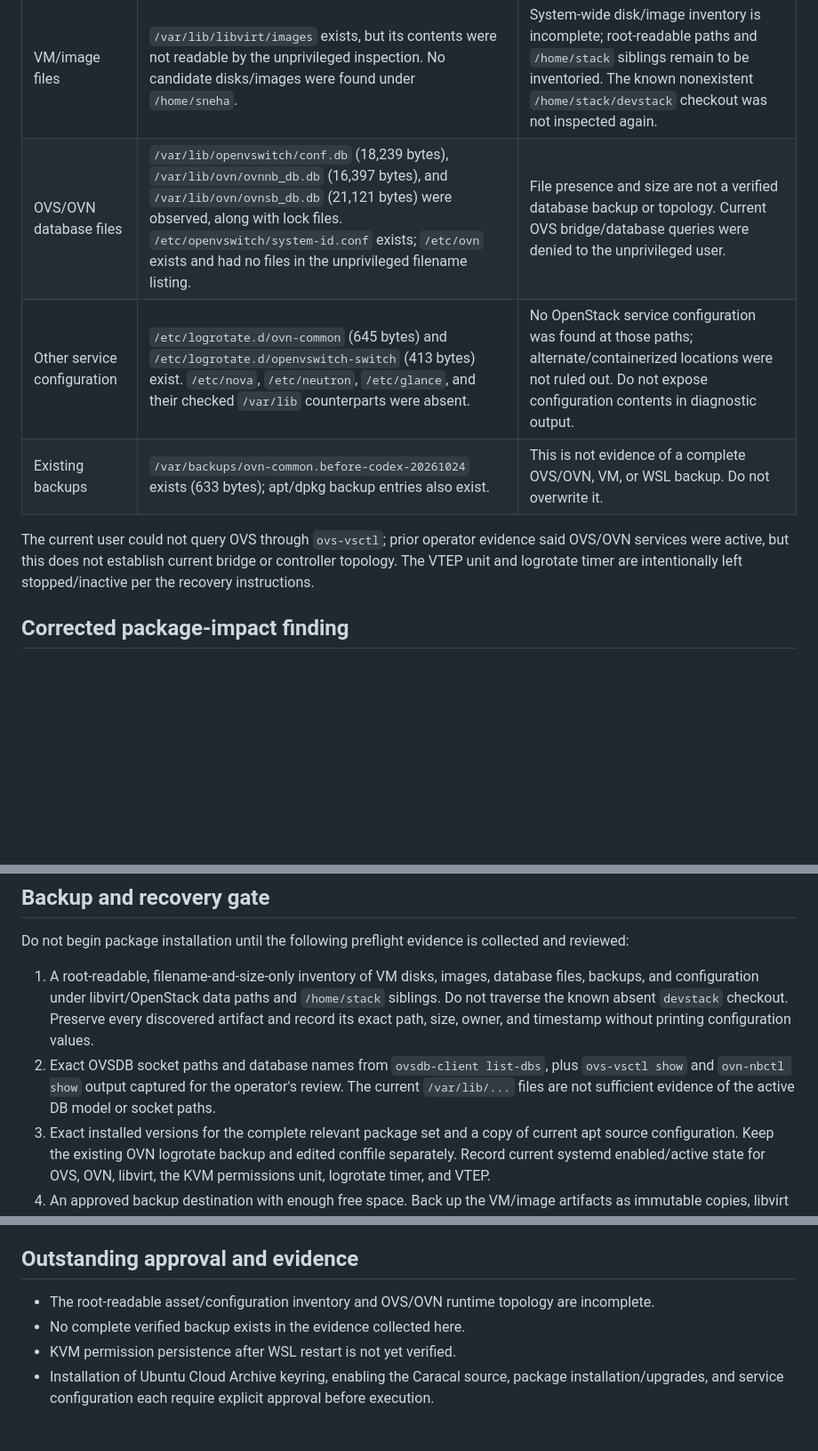
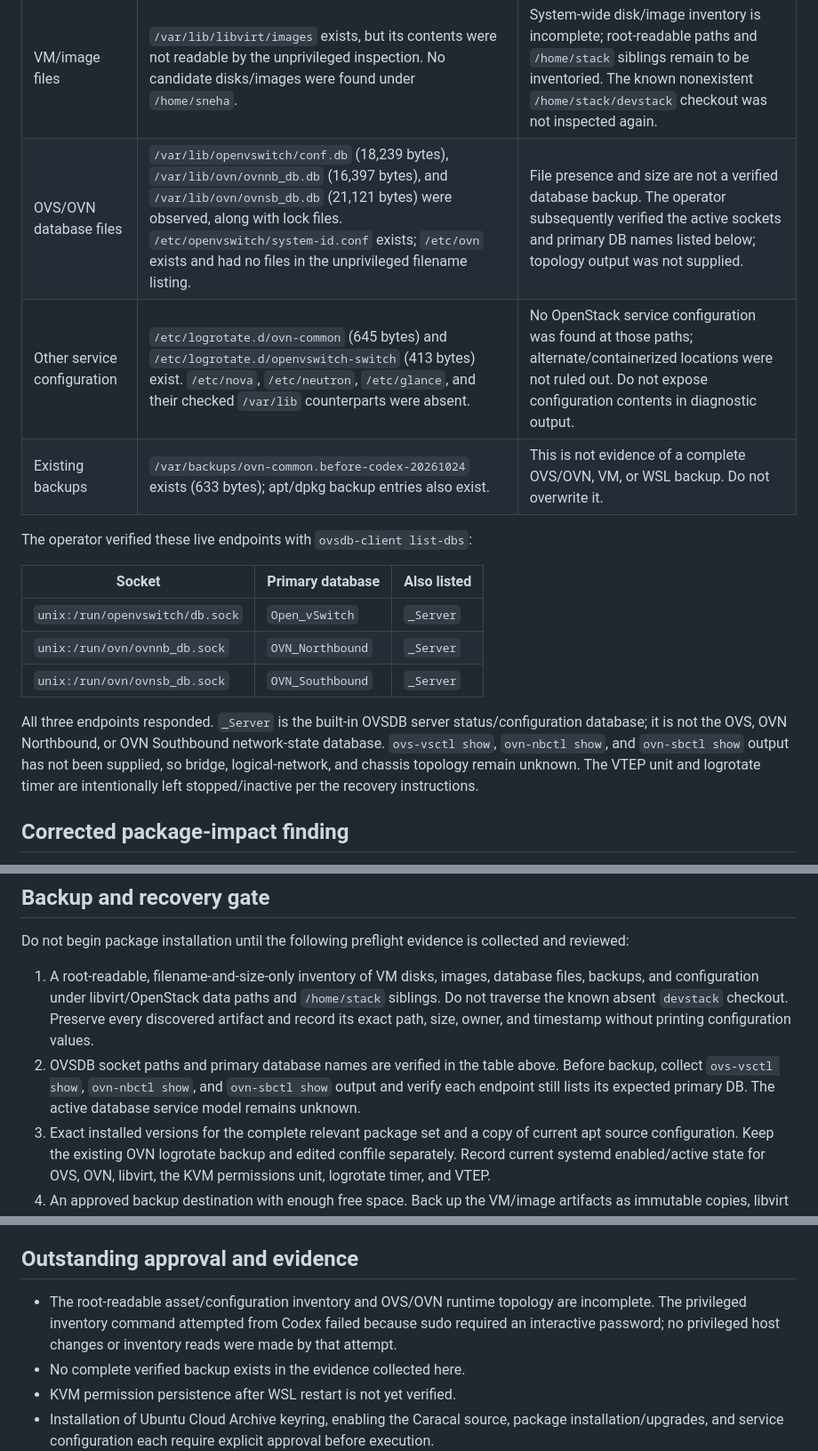
Before and after one commit to nagasaisneha/openstack-cloud-poc, a Markdown page: docs/architecture/task11-host-recovery-and-installation-gate.md, 3 parts joined by grey strips. Shown at 89% size. Drawn GitHub-style; blank space fills up the shorter version.

Commit message:
docs: prepare OVS and OVN pre-upgrade backup gate

```diff
--- a/docs/architecture/task11-host-recovery-and-installation-gate.md
+++ b/docs/architecture/task11-host-recovery-and-installation-gate.md
@@ -23,11 +23,19 @@ Independent read-only inspection of systemd properties also returned `LoadState=
 | libvirt networks | `default` is persistent, active, and autostarted; its definition uses NAT on `virbr0` and `192.168.122.0/24` with DHCP range `.2`–`.254`. | Do not replace or reconfigure it without approval. |
 | libvirt storage pools | `virsh pool-list --all` listed none; querying volume list for pool `default` returned “Storage pool not found.” | No VM or disk inventory follows from the absence of a pool. |
 | VM/image files | `/var/lib/libvirt/images` exists, but its contents were not readable by the unprivileged inspection. No candidate disks/images were found under `/home/sneha`. | System-wide disk/image inventory is incomplete; root-readable paths and `/home/stack` siblings remain to be inventoried. The known nonexistent `/home/stack/devstack` checkout was not inspected again. |
-| OVS/OVN database files | `/var/lib/openvswitch/conf.db` (18,239 bytes), `/var/lib/ovn/ovnnb_db.db` (16,397 bytes), and `/var/lib/ovn/ovnsb_db.db` (21,121 bytes) were observed, along with lock files. `/etc/openvswitch/system-id.conf` exists; `/etc/ovn` exists and had no files in the unprivileged filename listing. | File presence and size are not a verified database backup or topology. Current OVS bridge/database queries were denied to the unprivileged user. |
+| OVS/OVN database files | `/var/lib/openvswitch/conf.db` (18,239 bytes), `/var/lib/ovn/ovnnb_db.db` (16,397 bytes), and `/var/lib/ovn/ovnsb_db.db` (21,121 bytes) were observed, along with lock files. `/etc/openvswitch/system-id.conf` exists; `/etc/ovn` exists and had no files in the unprivileged filename listing. | File presence and size are not a verified database backup. The operator subsequently verified the active sockets and primary DB names listed below; topology output was not supplied. |
 | Other service configuration | `/etc/logrotate.d/ovn-common` (645 bytes) and `/etc/logrotate.d/openvswitch-switch` (413 bytes) exist. `/etc/nova`, `/etc/neutron`, `/etc/glance`, and their checked `/var/lib` counterparts were absent. | No OpenStack service configuration was found at those paths; alternate/containerized locations were not ruled out. Do not expose configuration contents in diagnostic output. |
 | Existing backups | `/var/backups/ovn-common.before-codex-20261024` exists (633 bytes); apt/dpkg backup entries also exist. | This is not evidence of a complete OVS/OVN, VM, or WSL backup. Do not overwrite it. |
 
-The current user could not query OVS through `ovs-vsctl`; prior operator evidence said OVS/OVN services were active, but this does not establish current bridge or controller topology. The VTEP unit and logrotate timer are intentionally left stopped/inactive per the recovery instructions.
+The operator verified these live endpoints with `ovsdb-client list-dbs`:
+
+| Socket | Primary database | Also listed |
+|---|---|---|
+| `unix:/run/openvswitch/db.sock` | `Open_vSwitch` | `_Server` |
+| `unix:/run/ovn/ovnnb_db.sock` | `OVN_Northbound` | `_Server` |
+| `unix:/run/ovn/ovnsb_db.sock` | `OVN_Southbound` | `_Server` |
+
+All three endpoints responded. `_Server` is the built-in OVSDB server status/configuration database; it is not the OVS, OVN Northbound, or OVN Southbound network-state database. `ovs-vsctl show`, `ovn-nbctl show`, and `ovn-sbctl show` output has not been supplied, so bridge, logical-network, and chassis topology remain unknown. The VTEP unit and logrotate timer are intentionally left stopped/inactive per the recovery instructions.
 
 ## Corrected package-impact finding
 
@@ -42,7 +50,7 @@ The actual system's `apt` source configuration must not be changed until a backu
 Do not begin package installation until the following preflight evidence is collected and reviewed:
 
 1. A root-readable, filename-and-size-only inventory of VM disks, images, database files, backups, and configuration under libvirt/OpenStack data paths and `/home/stack` siblings. Do not traverse the known absent `devstack` checkout. Preserve every discovered artifact and record its exact path, size, owner, and timestamp without printing configuration values.
-2. Exact OVSDB socket paths and database names from `ovsdb-client list-dbs`, plus `ovs-vsctl show` and `ovn-nbctl show` output captured for the operator's review. The current `/var/lib/...` files are not sufficient evidence of the active DB model or socket paths.
+2. OVSDB socket paths and primary database names are verified in the table above. Before backup, collect `ovs-vsctl show`, `ovn-nbctl show`, and `ovn-sbctl show` output and verify each endpoint still lists its expected primary DB. The active database service model remains unknown.
 3. Exact installed versions for the complete relevant package set and a copy of current apt source configuration. Keep the existing OVN logrotate backup and edited conffile separately. Record current systemd enabled/active state for OVS, OVN, libvirt, the KVM permissions unit, logrotate timer, and VTEP.
 4. An approved backup destination with enough free space. Back up the VM/image artifacts as immutable copies, libvirt network XML, service configuration, and OVS/OVN databases using the supported online OVSDB backup mechanism for the verified sockets/database names. Do not treat copying live OVSDB files as a consistent database backup. Use a new destination that does not overwrite existing backups; restrict permissions because service configuration may contain secrets.
 5. Verify each backup by checking archive/file integrity, expected file membership, sizes, and hashes; verify OVSDB snapshot readability with the matching OVSDB tooling without restoring it. Record the recovery commands and exact package versions. Do not perform the restore as part of verification.
@@ -70,7 +78,7 @@ Expected scope from the aggregate simulation: 11 package upgrades (including the
 
 ## Outstanding approval and evidence
 
-- The root-readable asset/configuration inventory and OVS/OVN runtime topology are incomplete.
+- The root-readable asset/configuration inventory and OVS/OVN runtime topology are incomplete. The privileged inventory command attempted from Codex failed because sudo required an interactive password; no privileged host changes or inventory reads were made by that attempt.
 - No complete verified backup exists in the evidence collected here.
 - KVM permission persistence after WSL restart is not yet verified.
 - Installation of Ubuntu Cloud Archive keyring, enabling the Caracal source, package installation/upgrades, and service configuration each require explicit approval before execution.
```
Also changed, not shown: docs/architecture/task11-ovs-ovn-backup-procedure.md (added, +184 -0 lines).
